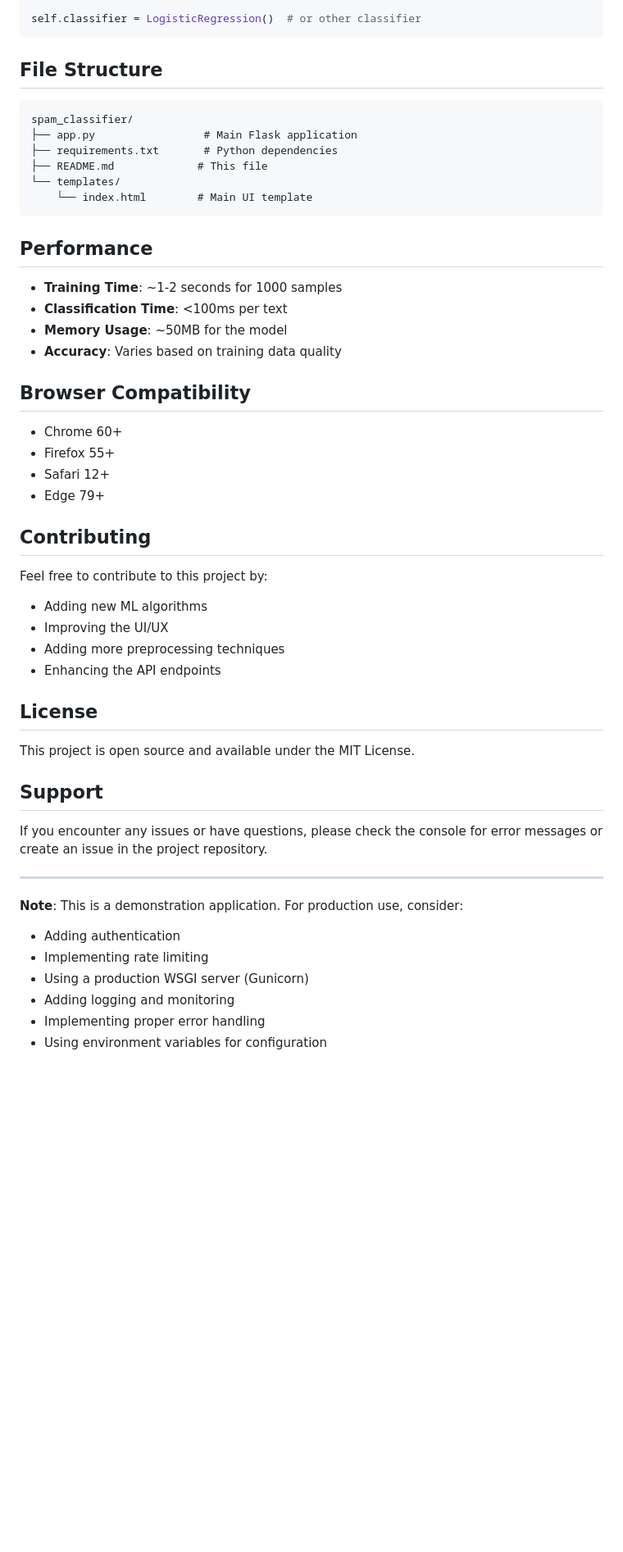
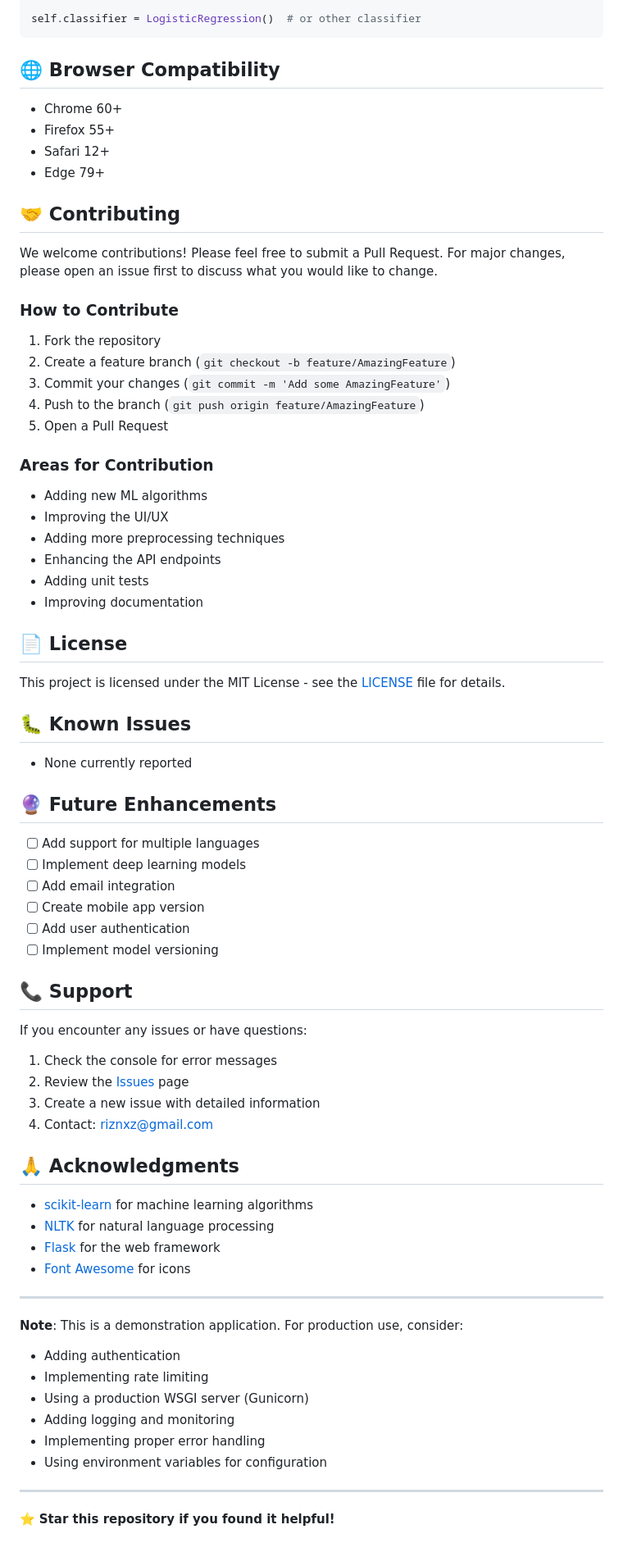
Before and after one commit to Riznxz/Spam-Classifier, a Markdown page: README.md, the part around the change printed below. Shown: that part at 82% size. GitHub-like rendering; blank space fills up the shorter version.

````diff
--- a/README.md
+++ b/README.md
@@ -120,46 +193,64 @@ from sklearn.ensemble import RandomForestClassifier
 self.classifier = LogisticRegression()  # or other classifier
 ```
 
-## File Structure
-
-```
-spam_classifier/
-├── app.py                 # Main Flask application
-├── requirements.txt       # Python dependencies
-├── README.md             # This file
-└── templates/
-    └── index.html        # Main UI template
-```
-
-## Performance
-
-- **Training Time**: ~1-2 seconds for 1000 samples
-- **Classification Time**: <100ms per text
-- **Memory Usage**: ~50MB for the model
-- **Accuracy**: Varies based on training data quality
-
-## Browser Compatibility
+## 🌐 Browser Compatibility
 
 - Chrome 60+
 - Firefox 55+
 - Safari 12+
 - Edge 79+
 
-## Contributing
+## 🤝 Contributing
 
-Feel free to contribute to this project by:
+We welcome contributions! Please feel free to submit a Pull Request. For major changes, please open an issue first to discuss what you would like to change.
+
+### How to Contribute
+1. Fork the repository
+2. Create a feature branch (`git checkout -b feature/AmazingFeature`)
+3. Commit your changes (`git commit -m 'Add some AmazingFeature'`)
+4. Push to the branch (`git push origin feature/AmazingFeature`)
+5. Open a Pull Request
+
+### Areas for Contribution
 - Adding new ML algorithms
 - Improving the UI/UX
 - Adding more preprocessing techniques
 - Enhancing the API endpoints
+- Adding unit tests
+- Improving documentation
 
-## License
+## 📄 License
 
-This project is open source and available under the MIT License.
+This project is licensed under the MIT License - see the [LICENSE](LICENSE) file for details.
 
-## Support
+## 🐛 Known Issues
 
-If you encounter any issues or have questions, please check the console for error messages or create an issue in the project repository.
+- None currently reported
+
+## 🔮 Future Enhancements
+
+- [ ] Add support for multiple languages
+- [ ] Implement deep learning models
+- [ ] Add email integration
+- [ ] Create mobile app version
+- [ ] Add user authentication
+- [ ] Implement model versioning
+
+## 📞 Support
+
+If you encounter any issues or have questions:
+
+1. Check the console for error messages
+2. Review the [Issues](https://github.com/Riznxz/Spam-Classifier/issues) page
+3. Create a new issue with detailed information
+4. Contact: riznxz@gmail.com
+
+## 🙏 Acknowledgments
+
+- [scikit-learn](https://scikit-learn.org/) for machine learning algorithms
+- [NLTK](https://www.nltk.org/) for natural language processing
+- [Flask](https://flask.palletsprojects.com/) for the web framework
+- [Font Awesome](https://fontawesome.com/) for icons
 
 ---
 
@@ -170,3 +261,7 @@ If you encounter any issues or have questions, please check the console for erro
 - Adding logging and monitoring
 - Implementing proper error handling
 - Using environment variables for configuration
+
+---
+
+⭐ **Star this repository if you found it helpful!**
````
Also changed, not shown: other parts of README.md (+103 -30 lines).
